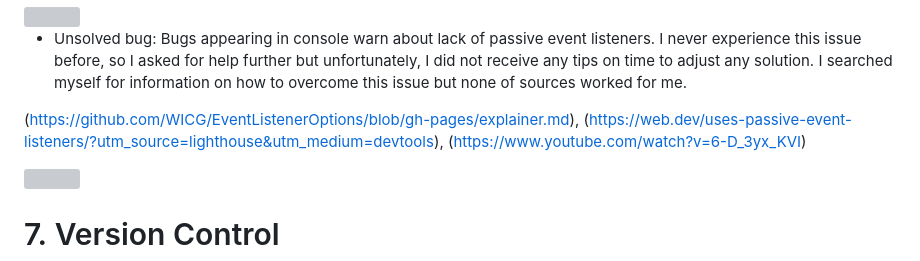
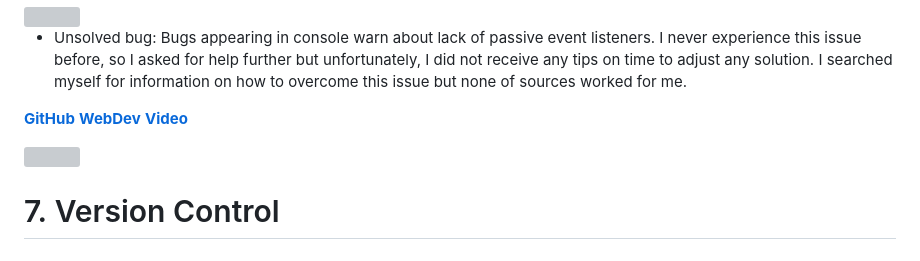
Before and after one commit to MaggieDaisy/Discover-Sardinia, a Markdown page: README.md, the part around the change. GitHub-like rendering; grey boxes are pictures that could not be loaded.

Commit message:
Add further tests result, update readme and tests file

```diff
--- a/README.md
+++ b/README.md
@@ -200,7 +200,9 @@ document.getElementById("responsiveForm").reset();
 
 - Unsolved bug: Bugs appearing in console warn about lack of passive event listeners. I never experience this issue before, so I asked for help further but unfortunately, I did not receive any tips on time to adjust any solution. I searched myself for information on how to overcome this issue but none of sources worked for me.
 
-(https://github.com/WICG/EventListenerOptions/blob/gh-pages/explainer.md), (https://web.dev/uses-passive-event-listeners/?utm_source=lighthouse&utm_medium=devtools), (https://www.youtube.com/watch?v=6-D_3yx_KVI)
+[**GitHub**](https://github.com/WICG/EventListenerOptions/blob/gh-pages/explainer.md)
+[**WebDev**](https://web.dev/uses-passive-event-listeners/?utm_source=lighthouse&utm_medium=devtools)
+[**Video**](https://www.youtube.com/watch?v=6-D_3yx_KVI)
 
 <img src="assets/docs/event_lis.jpg" style="margin: 0;">
 
```
Also changed, not shown: tests.md (+11 -2 lines), assets/docs/lighthouse_test.jpg (added), assets/docs/mobile_friendly.jpg (added).
